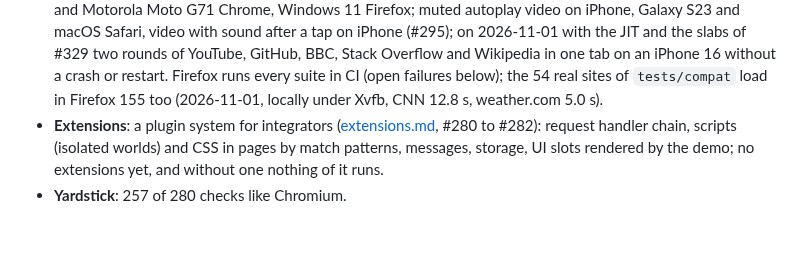
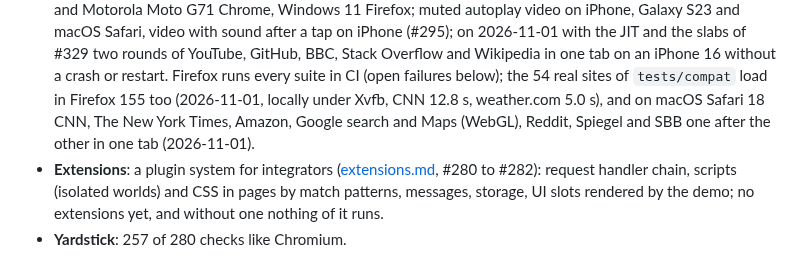
Before and after one commit to BrowserProject/browser-lite, a Markdown page: docs/status.md, the part around the change. Rendered like a GitHub page; blank space fills up the shorter version.

Commit message:
status: major sites in one tab on macOS Safari
Co-Authored-By: Claude Opus 5.5 <noreply@anthropic.com>

```diff
--- a/docs/status.md
+++ b/docs/status.md
@@ -83,7 +83,9 @@ Where the project stands, what was measured, what is open. Numbers like #142 ref
   iPhone (#295); on 2026-11-01 with the JIT and the slabs of #329 two rounds of YouTube, GitHub,
   BBC, Stack Overflow and Wikipedia in one tab on an iPhone 16 without a crash or restart. Firefox
   runs every suite in CI (open failures below); the 54 real sites of `tests/compat` load in
-  Firefox 155 too (2026-11-01, locally under Xvfb, CNN 12.8 s, weather.com 5.0 s).
+  Firefox 155 too (2026-11-01, locally under Xvfb, CNN 12.8 s, weather.com 5.0 s), and on
+  macOS Safari 18 CNN, The New York Times, Amazon, Google search and Maps (WebGL), Reddit,
+  Spiegel and SBB one after the other in one tab (2026-11-01).
 - **Extensions**: a plugin system for integrators ([extensions.md](extensions.md), #280 to
   #282): request handler chain, scripts (isolated worlds) and CSS in pages by match patterns,
   messages, storage, UI slots rendered by the demo; no extensions yet, and without one nothing of
```
